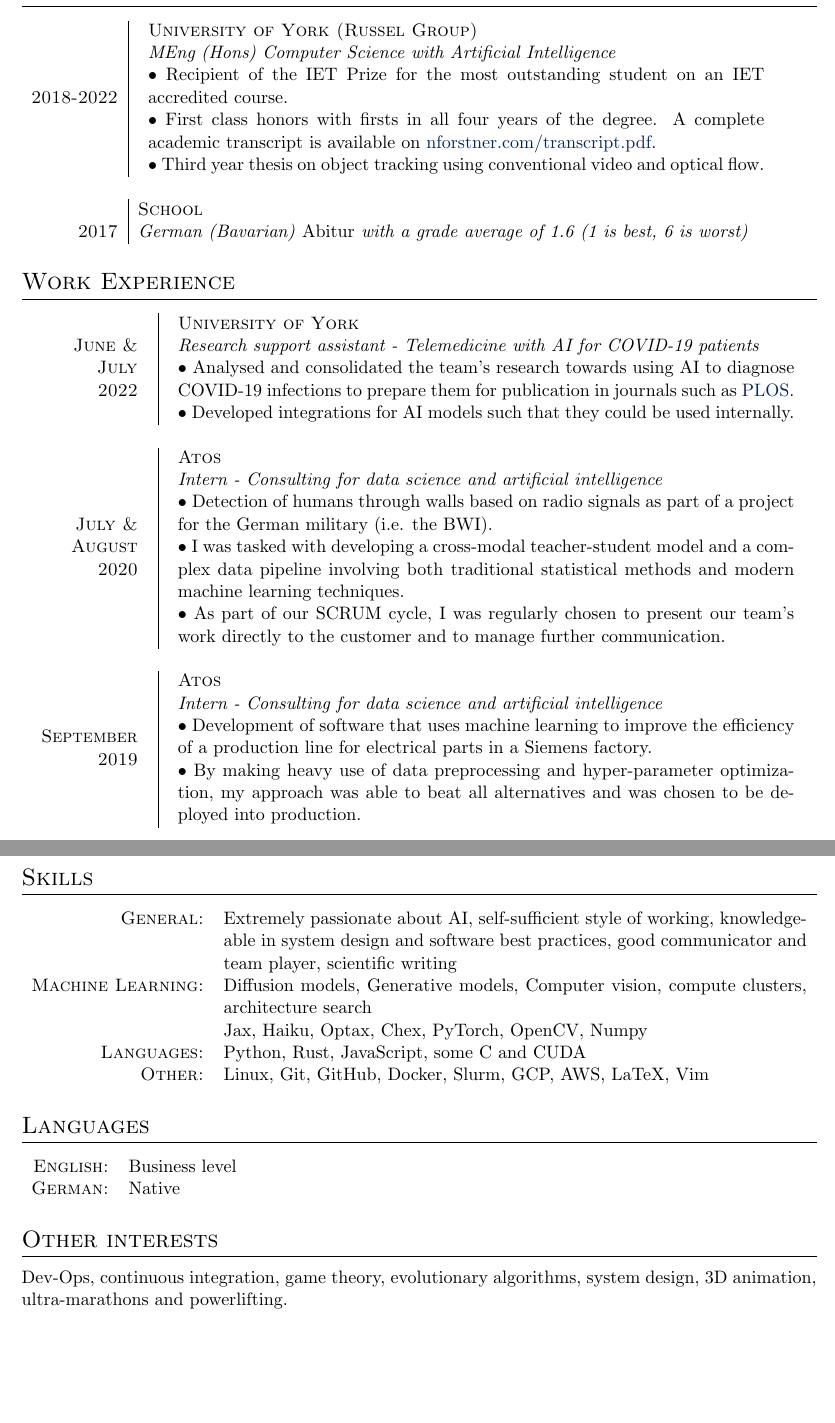
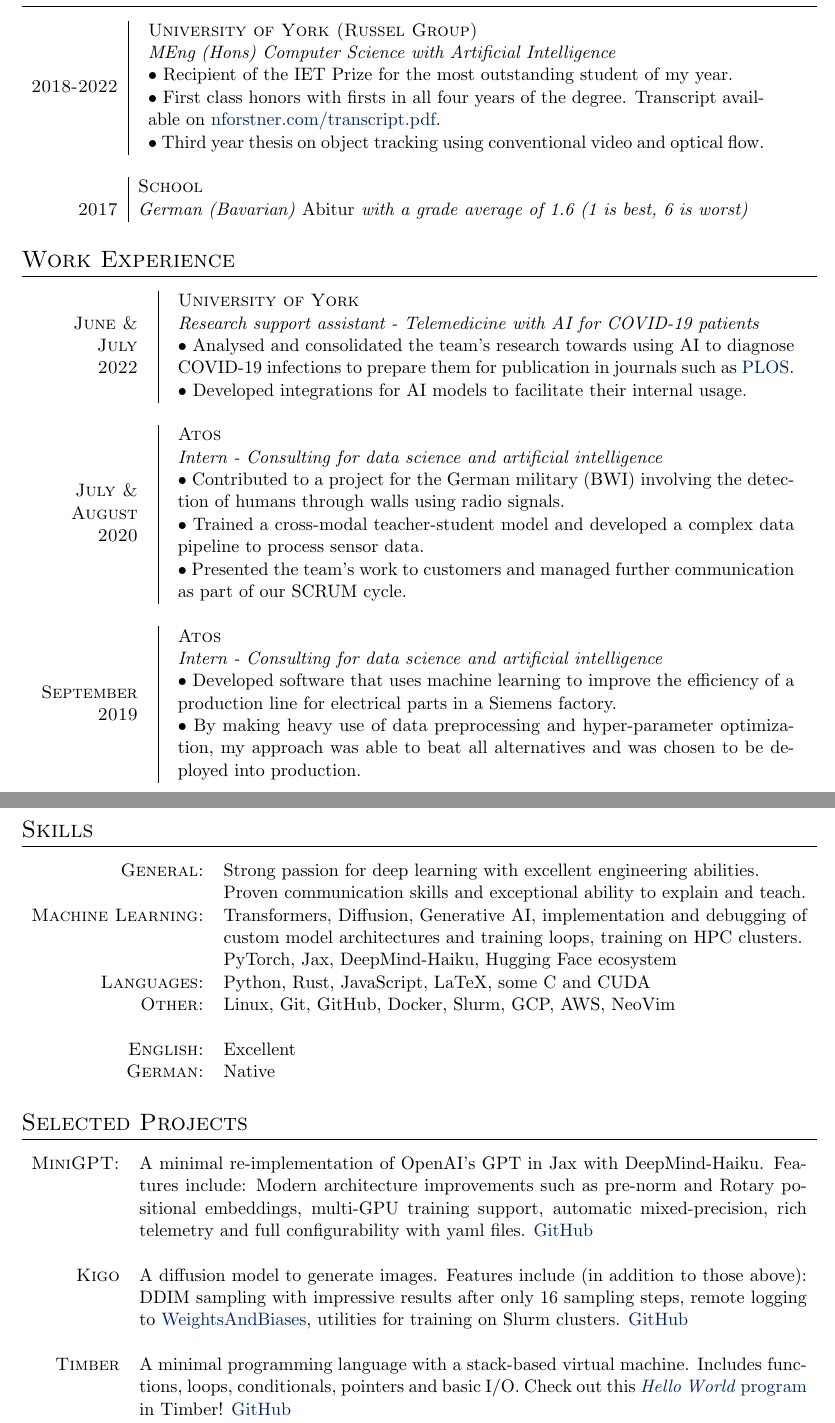
Before and after one commit to nlsfnr/cv, a LaTeX CV (cv.tex): two parts of pages 1 and 2 of 2, joined at a grey line, cut so that both start at the same text, the shorter picture padded with empty space. Compiled offline with pdfLaTeX.

Commit message:
Added selected projects, wording

```diff
--- a/cv.tex
+++ b/cv.tex
@@ -68,11 +68,10 @@
             \emph{MEng (Hons) Computer Science with Artificial
             Intelligence} \\
 
-            \tabitem Recipient of the IET Prize for the most outstanding student
-            on an IET accredited course. \\
+            \tabitem Recipient of the IET Prize for the most outstanding student of my year. \\
 
             \tabitem First class honors with firsts in all four years of the
-            degree. A complete academic transcript is available on
+            degree. Transcript available on
             \href{https://nforstner.com/transcript.pdf}
             {nforstner.com/transcript.pdf}.
 
@@ -113,8 +112,7 @@
         to diagnose COVID-19 infections to prepare them for publication in
         journals such as \href{https://plos.org/}{PLOS}. \\
 
-        \tabitem Developed integrations for AI models such that they could be
-        used internally. \\
+        \tabitem Developed integrations for AI models to facilitate their internal usage. \\
 
     \end{tabularx} \\
 
@@ -135,16 +133,14 @@
         \emph{Intern - Consulting for data science and artificial
         intelligence} \\
 
-        \tabitem Detection of humans through walls based on radio signals as
-        part of a project for the German military (i.e. the BWI). \\
+        \tabitem Contributed to a project for the German military (BWI)
+        involving the detection of humans through walls using radio signals. \\
 
-        \tabitem I was tasked with developing a cross-modal teacher-student
-        model and a complex data pipeline involving both traditional
-        statistical methods and modern machine learning techniques. \\
+        \tabitem Trained a cross-modal teacher-student model and developed a
+        complex data pipeline to process sensor data. \\
 
-        \tabitem As part of our SCRUM cycle, I was regularly chosen to present
-        our team's work directly to the customer and to manage further
-        communication. \\
+        \tabitem Presented the team’s work to customers and managed further
+        communication as part of our SCRUM cycle. \\
 
     \end{tabularx} \\
 
@@ -163,8 +159,8 @@
         \emph{Intern - Consulting for data science and artificial
         intelligence} \\
 
-        \tabitem Development of software that uses machine learning to improve
-        the efficiency of a production line for electrical parts in a Siemens
+        \tabitem Developed software that uses machine learning to improve the
+        efficiency of a production line for electrical parts in a Siemens
         factory. \\
 
         \tabitem By making heavy use of data preprocessing and hyper-parameter
@@ -199,29 +196,51 @@
 \section{Skills}
 
 \begin{tabularx}{\textwidth}{rX}
-    \textsc{General:} & Extremely passionate about AI,
-                        self-sufficient style of working,
-                        knowledgeable in system design and software best practices,
-                        good communicator and team player,
-                        scientific writing \\
-    \textsc{Machine Learning:} & Diffusion models,
-                                 Generative models,
-                                 Computer vision,
-                                 compute clusters,
-                                 architecture search \\
-                               & Jax, Haiku, Optax, Chex, PyTorch, OpenCV, Numpy \\
-    \textsc{Languages:} & Python, Rust, JavaScript, some C and CUDA \\
-    \textsc{Other:} & Linux, Git, GitHub, Docker, Slurm, GCP, AWS, LaTeX, Vim \\
+    \textsc{General:} & Strong passion for deep learning with excellent
+    engineering abilities. \\
+    & Proven communication skills and exceptional ability
+    to explain and teach. \\
+    \textsc{Machine Learning:} & Transformers, Diffusion,
+                                 Generative AI, implementation and debugging of
+                                 custom model architectures and training loops,
+                                 training on HPC clusters. \\
+                               & PyTorch, Jax, DeepMind-Haiku, Hugging Face ecosystem \\
+    \textsc{Languages:} & Python, Rust, JavaScript, LaTeX, some C and CUDA \\
+    \textsc{Other:} & Linux, Git, GitHub, Docker, Slurm, GCP, AWS, NeoVim \\
+
+    \multicolumn{2}{c}{} \\
+
+    \textsc{English:} & Excellent \\
+    \textsc{German:}  & Native \\
+
 \end{tabularx}
 
-\section{Languages}
+\section{Selected Projects}
 
-\begin{tabularx}{\textwidth}{rlX}
-    \textsc{English:} & Business level & \\
-    \textsc{German:}  & Native & \\
+\begin{tabularx}{\textwidth}{rX}
+
+    \textsc{MiniGPT:} & A minimal re-implementation of OpenAI's GPT in Jax with
+    DeepMind-Haiku. Features include: Modern architecture improvements such as
+    pre-norm and Rotary positional embeddings, multi-GPU training support,
+    automatic mixed-precision, rich telemetry and full configurability with yaml files.
+    \href{https://github.com/nlsfnr/MiniGPT}{GitHub} \\
+
+    \multicolumn{2}{c}{} \\
+
+    \textsc{Kigo} & A diffusion model to generate images. Features include (in
+    addition to those above): DDIM sampling with impressive results after only
+    16 sampling steps, remote logging to
+    \href{https://wandb.ai}{WeightsAndBiases}, utilities for training on Slurm
+    clusters. \href{https://github.com/nlsfnr/Kigo}{GitHub} \\
+
+    \multicolumn{2}{c}{} \\
+
+    \textsc{Timber} & A minimal programming language with a stack-based virtual
+    machine. Includes functions, loops, conditionals, pointers and basic I/O.
+    Check out this
+    \href{https://github.com/nlsfnr/timber/blob/master/code.timber}{\textit{Hello
+    World} program} in Timber! \href{https://github.com/nlsfnr/timber}{GitHub} \\
+
 \end{tabularx}
 
-\section{Other interests}
-Dev-Ops, continuous integration, game theory, evolutionary algorithms, system
-design, 3D animation, ultra-marathons and powerlifting.
 \end{document}
```
Also changed, not shown: templates/cv.tex (deleted, +0 -186 lines), README.md (deleted), cv.pdf, cv.tex (7 more changed lines).
